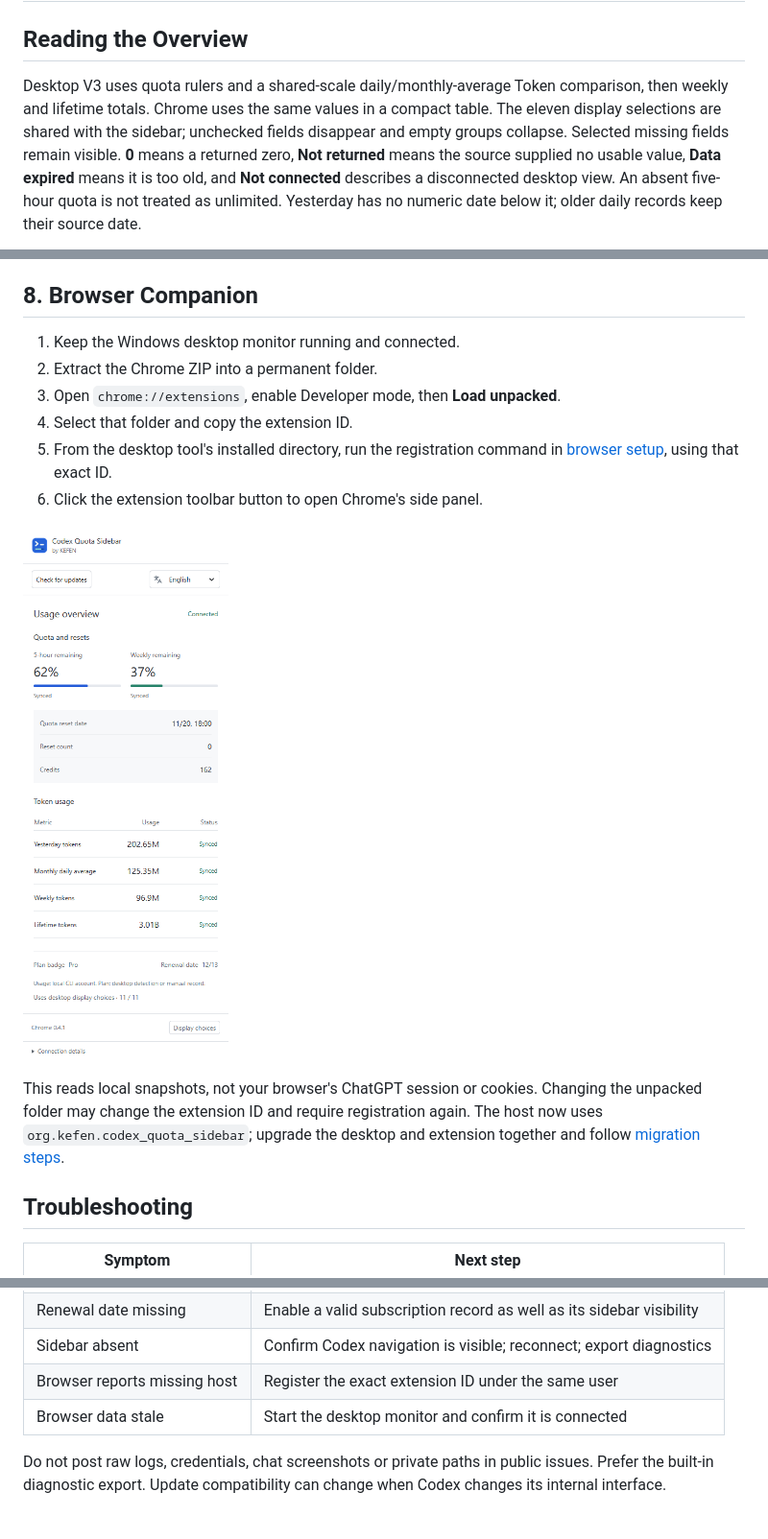
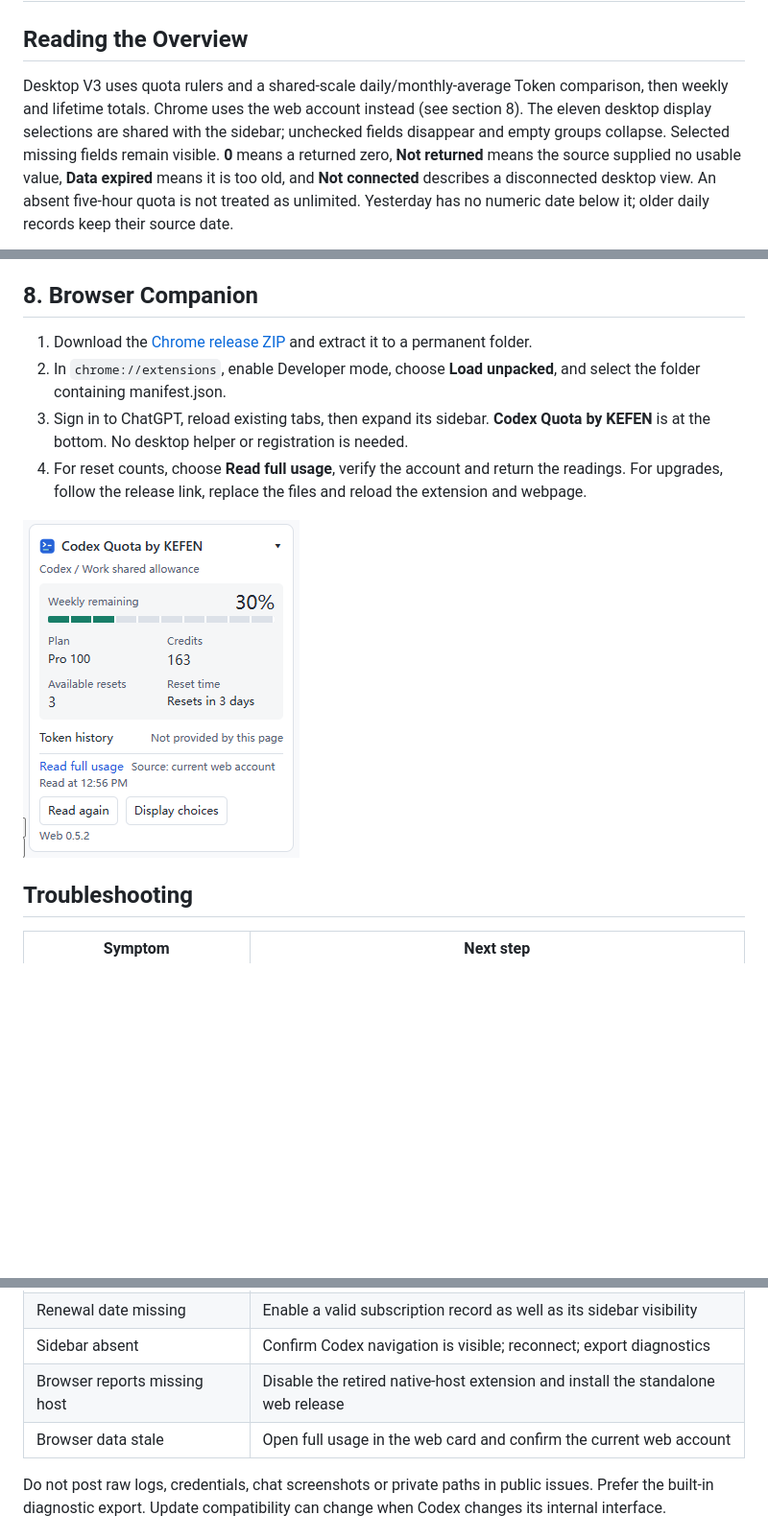
Before and after one commit to kefen/AI-Usage-Monitor, a Markdown page: docs/USER-GUIDE.md, 3 parts joined by grey strips. Shown at 96% size. GitHub-like rendering; pictures changed too: docs/screenshots/chrome-web-052.png (added); blank space fills up the shorter version.

```diff
--- a/docs/USER-GUIDE.md
+++ b/docs/USER-GUIDE.md
@@ -3,8 +3,7 @@
 ## Reading the Overview
 
 Desktop V3 uses quota rulers and a shared-scale daily/monthly-average Token
-comparison, then weekly and lifetime totals. Chrome uses the same values in a
-compact table. The eleven display selections are shared with the sidebar;
+comparison, then weekly and lifetime totals. Chrome uses the web account instead (see section 8). The eleven desktop display selections are shared with the sidebar;
 unchecked fields disappear and empty groups collapse. Selected missing fields
 remain visible. **0** means a returned
 zero, **Not returned** means the source supplied no usable value, **Data expired**
@@ -294,20 +293,12 @@ not added together. Reset count is not a recharge-card count.
 
 ## 8. Browser Companion
 
-1. Keep the Windows desktop monitor running and connected.
-2. Extract the Chrome ZIP into a permanent folder.
-3. Open `chrome://extensions`, enable Developer mode, then **Load unpacked**.
-4. Select that folder and copy the extension ID.
-5. From the desktop tool's installed directory, run the registration command
-   in [browser setup](../browser/README.md), using that exact ID.
-6. Click the extension toolbar button to open Chrome's side panel.
+1. Download the [Chrome release ZIP](https://github.com/kefen/codex-quota-sidebar/releases/tag/chrome/v0.5.2) and extract it to a permanent folder.
+2. In `chrome://extensions`, enable Developer mode, choose **Load unpacked**, and select the folder containing manifest.json.
+3. Sign in to ChatGPT, reload existing tabs, then expand its sidebar. **Codex Quota by KEFEN** is at the bottom. No desktop helper or registration is needed.
+4. For reset counts, choose **Read full usage**, verify the account and return the readings. For upgrades, follow the release link, replace the files and reload the extension and webpage.
 
-![Chrome side panel](screenshots/chrome-panel.png)
-
-This reads local snapshots, not your browser's ChatGPT session or cookies.
-Changing the unpacked folder may change the extension ID and require registration
-again. The host now uses `org.kefen.codex_quota_sidebar`; upgrade the desktop and
-extension together and follow [migration steps](../browser/README.md#upgrading-from-earlier-versions).
+![Chrome web sidebar card](screenshots/chrome-web-052.png)
 
 ## Troubleshooting
 
@@ -320,8 +311,8 @@ extension together and follow [migration steps](../browser/README.md#upgrading-f
 | Missing or stale Token values | Check the data date, account and hourly source refresh |
 | Renewal date missing | Enable a valid subscription record as well as its sidebar visibility |
 | Sidebar absent | Confirm Codex navigation is visible; reconnect; export diagnostics |
-| Browser reports missing host | Register the exact extension ID under the same user |
-| Browser data stale | Start the desktop monitor and confirm it is connected |
+| Browser reports missing host | Disable the retired native-host extension and install the standalone web release |
+| Browser data stale | Open full usage in the web card and confirm the current web account |
 
 Do not post raw logs, credentials, chat screenshots or private paths in public
 issues. Prefer the built-in diagnostic export. Update compatibility can change
```
Also changed, not shown: other parts of docs/USER-GUIDE.md (+1 -1 lines), README.md (+12 -13 lines), browser-web/README.md (added, +35 -0 lines), browser-web/RELEASE.md (added, +11 -0 lines), docs/RELEASES.md (+8 -0 lines), browser-web/icon-128.png (added), browser-web/icon-32.png (added), 12 other files.
